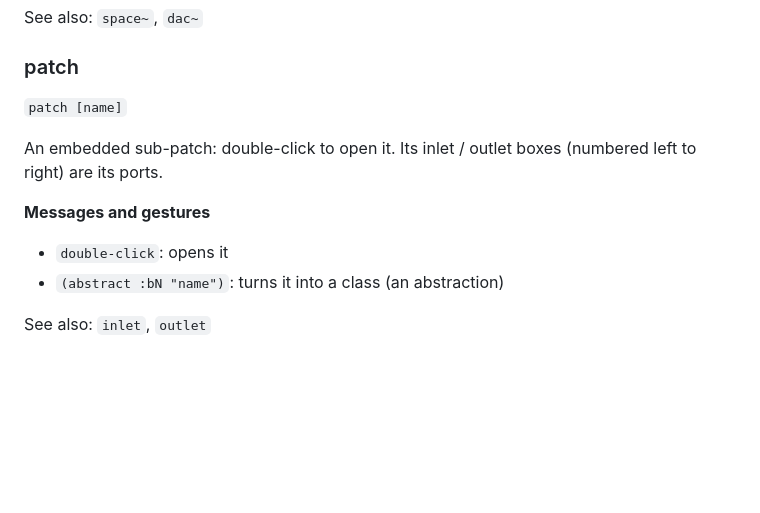
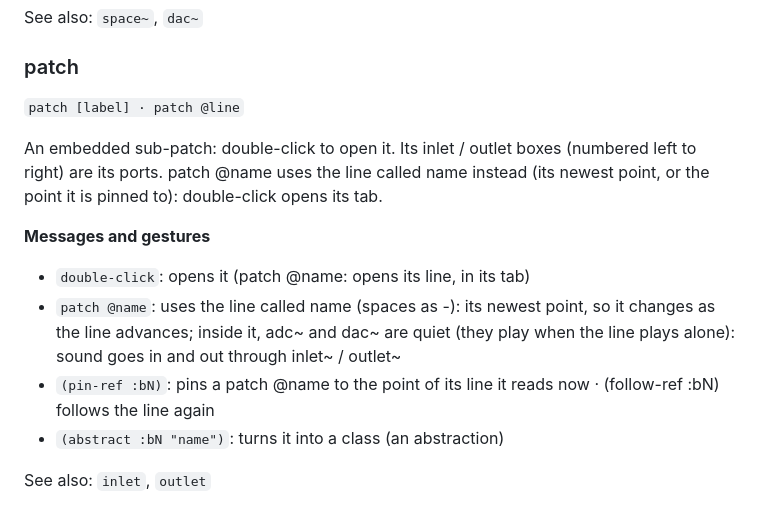
Before and after one commit to bonuoq/kairotic, a Markdown page: docs/reference.md, the part around the change. Rendered like a GitHub page; blank space fills up the shorter version.

Commit message:
docs: class reference, from the help (generated)

```diff
--- a/docs/reference.md
+++ b/docs/reference.md
@@ -1193,13 +1193,15 @@ See also: `space~`, `dac~`
 
 ### patch
 
-`patch [name]`
-
-An embedded sub-patch: double-click to open it. Its inlet / outlet boxes (numbered left to right) are its ports.
-
-**Messages and gestures**
-
-- `double-click`: opens it
+`patch [label] · patch @line`
+
+An embedded sub-patch: double-click to open it. Its inlet / outlet boxes (numbered left to right) are its ports. patch @name uses the line called name instead (its newest point, or the point it is pinned to): double-click opens its tab.
+
+**Messages and gestures**
+
+- `double-click`: opens it (patch @name: opens its line, in its tab)
+- `patch @name`: uses the line called name (spaces as -): its newest point, so it changes as the line advances; inside it, adc~ and dac~ are quiet (they play when the line plays alone): sound goes in and out through inlet~ / outlet~
+- `(pin-ref :bN)`: pins a patch @name to the point of its line it reads now · (follow-ref :bN) follows the line again
 - `(abstract :bN "name")`: turns it into a class (an abstraction)
 
 See also: `inlet`, `outlet`
```
